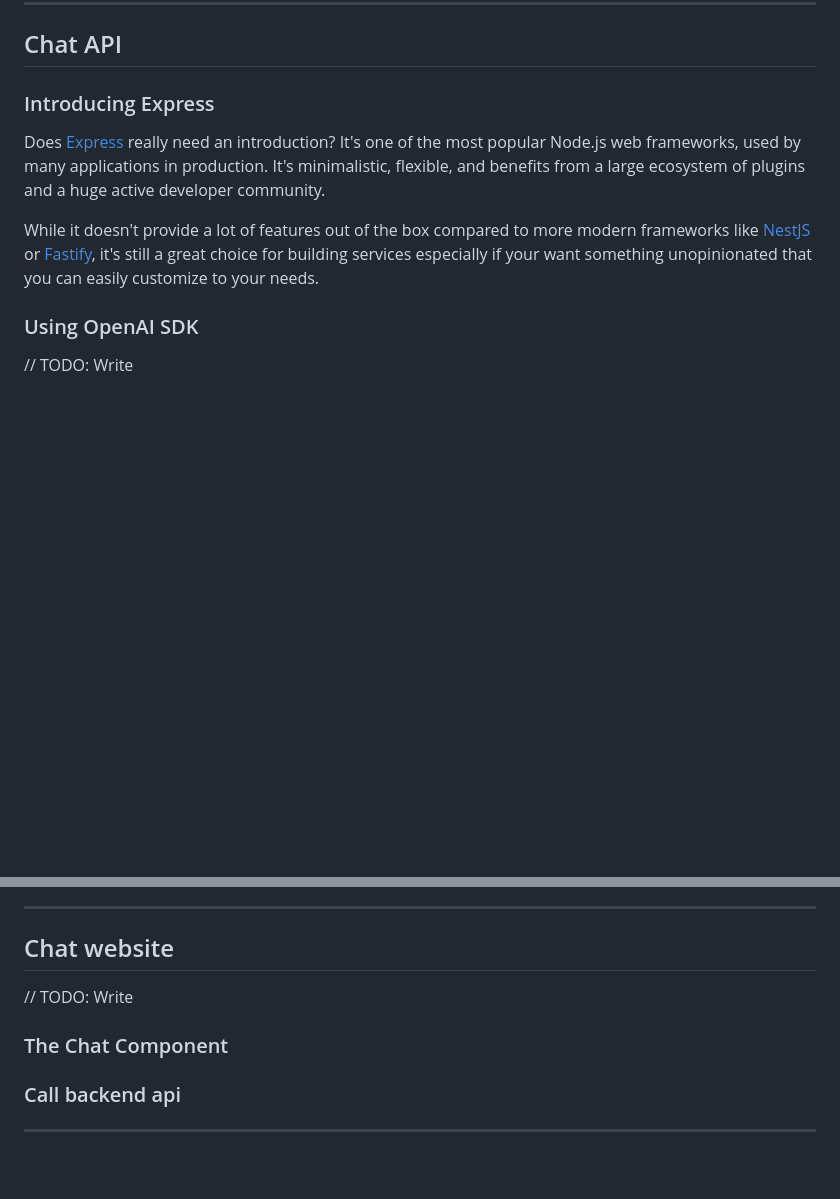
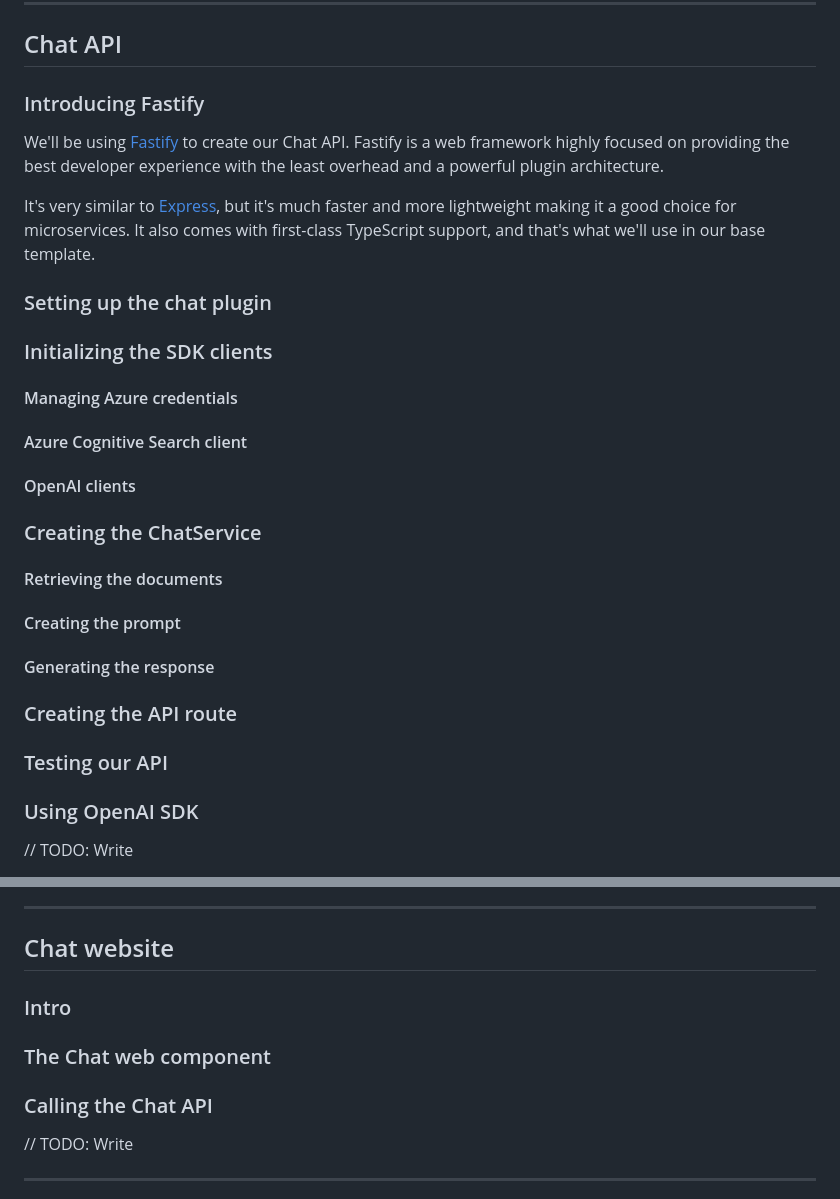
Before and after one commit to Azure-Samples/azure-openai-rag-workshop, a Markdown page: docs/workshop.md, 2 parts joined by grey strips. Rendered like a GitHub page; blank space fills up the shorter version.

Commit message:
docs: prepare front/back

```diff
--- a/docs/workshop.md
+++ b/docs/workshop.md
@@ -391,11 +391,38 @@ You can select that index and browse it. For example, in the "Search explorer" t
 
 ## Chat API
 
-### Introducing Express
+### Introducing Fastify
 
-Does [Express](https://expressjs.com) really need an introduction? It's one of the most popular Node.js web frameworks, used by many applications in production. It's minimalistic, flexible, and benefits from a large ecosystem of plugins and a huge active developer community.
+We'll be using [Fastify](https://www.fastify.io/) to create our Chat API. Fastify is a web framework highly focused on providing the best developer experience with the least overhead and a powerful plugin architecture.
 
-While it doesn't provide a lot of features out of the box compared to more modern frameworks like [NestJS](https://nestjs.com) or [Fastify](https://www.fastify.io), it's still a great choice for building services especially if your want something unopinionated that you can easily customize to your needs.
+It's very similar to [Express](https://expressjs.com), but it's much faster and more lightweight making it a good choice for microservices. It also comes with first-class TypeScript support, and that's what we'll use in our base template.
+
+### Setting up the chat plugin
+
+### Initializing the SDK clients
+
+#### Managing Azure credentials
+
+#### Azure Cognitive Search client
+
+#### OpenAI clients
+
+### Creating the ChatService
+
+#### Retrieving the documents
+
+#### Creating the prompt
+
+#### Generating the response
+
+### Creating the API route
+
+### Testing our API
+
+
+
+
+
 
 ### Using OpenAI SDK
 
@@ -490,12 +517,15 @@ For testing though, running all 3 services separately is a bit tedious (as you s
 
 ## Chat website
 
+### Intro
+
+### The Chat web component
+
+
+
+### Calling the Chat API
+
 // TODO: Write
-
-### The Chat Component
-
-### Call backend api
-
 
 
 ---
```
Also changed, not shown: other parts of docs/workshop.md (+1 -1 lines).
